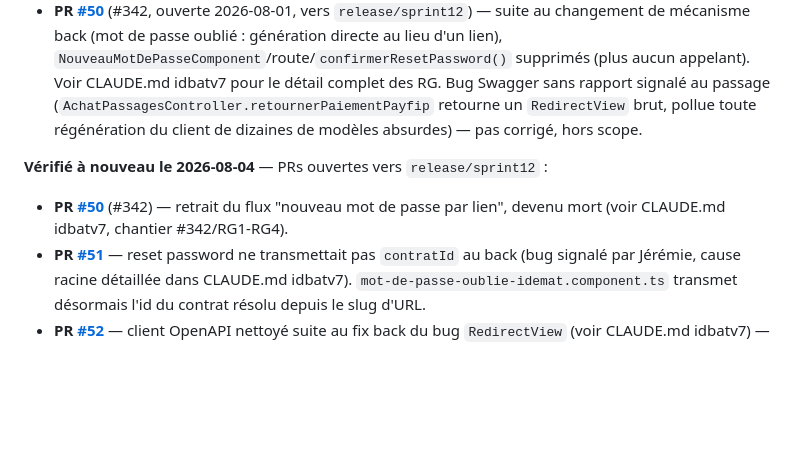
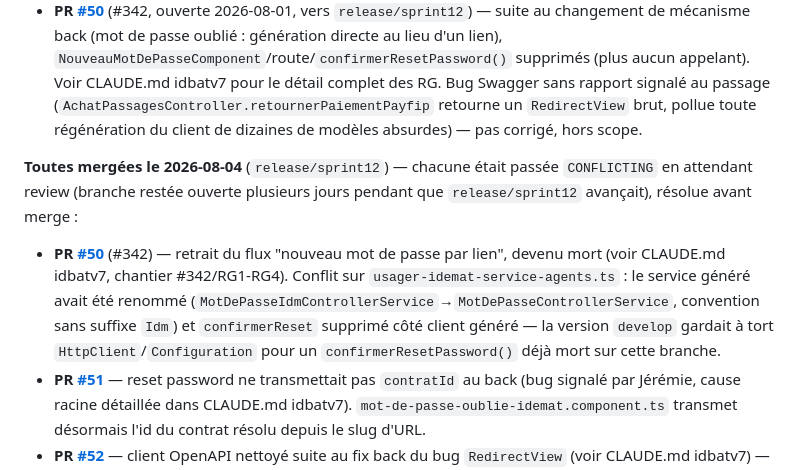
Before and after one commit to AlteaTech/idemat-front, a Markdown page: CLAUDE.md, the part around the change. Rendered like a GitHub page; blank space fills up the shorter version.

Commit message:
docs: KB — clôture session 04/08 (PR #50/#51/#52 mergées)
Co-Authored-By: Claude Sonnet 5 <noreply@anthropic.com>

```diff
--- a/CLAUDE.md
+++ b/CLAUDE.md
@@ -299,8 +299,8 @@ Les interfaces `Data` et `Result` des dialogs Angular Material (`MAT_DIALOG_DATA
 - **PR [#45](https://github.com/AlteaTech/idemat-front/pull/45)** à **[#49](https://github.com/AlteaTech/idemat-front/pull/49)** — toutes **mergées** : #45 (#315 notification inscription multi-destinataires), #46 (#324 contratId envoyé au login), #47 (#334 scroll login), #48 (#276 Payfip wording + déclencheur réconciliation), #49 (#337 scroll sur 5 écrans supplémentaires — même piège CSS que #334, `min-height:100vh` + padding sans `box-sizing:border-box`).
 - **PR [#50](https://github.com/AlteaTech/idemat-front/pull/50)** (#342, ouverte 2026-08-01, vers `release/sprint12`) — suite au changement de mécanisme back (mot de passe oublié : génération directe au lieu d'un lien), `NouveauMotDePasseComponent`/route/`confirmerResetPassword()` supprimés (plus aucun appelant). Voir CLAUDE.md idbatv7 pour le détail complet des RG. Bug Swagger sans rapport signalé au passage (`AchatPassagesController.retournerPaiementPayfip` retourne un `RedirectView` brut, pollue toute régénération du client de dizaines de modèles absurdes) — pas corrigé, hors scope.
 
-**Vérifié à nouveau le 2026-08-04** — PRs ouvertes vers `release/sprint12` :
-- **PR [#50](https://github.com/AlteaTech/idemat-front/pull/50)** (#342) — retrait du flux "nouveau mot de passe par lien", devenu mort (voir CLAUDE.md idbatv7, chantier #342/RG1-RG4).
+**Toutes mergées le 2026-08-04** (`release/sprint12`) — chacune était passée `CONFLICTING` en attendant review (branche restée ouverte plusieurs jours pendant que `release/sprint12` avançait), résolue avant merge :
+- **PR [#50](https://github.com/AlteaTech/idemat-front/pull/50)** (#342) — retrait du flux "nouveau mot de passe par lien", devenu mort (voir CLAUDE.md idbatv7, chantier #342/RG1-RG4). Conflit sur `usager-idemat-service-agents.ts` : le service généré avait été renommé (`MotDePasseIdmControllerService`→`MotDePasseControllerService`, convention sans suffixe `Idm`) et `confirmerReset` supprimé côté client généré — la version `develop` gardait à tort `HttpClient`/`Configuration` pour un `confirmerResetPassword()` déjà mort sur cette branche.
 - **PR [#51](https://github.com/AlteaTech/idemat-front/pull/51)** — reset password ne transmettait pas `contratId` au back (bug signalé par Jérémie, cause racine détaillée dans CLAUDE.md idbatv7). `mot-de-passe-oublie-idemat.component.ts` transmet désormais l'id du contrat résolu depuis le slug d'URL.
 - **PR [#52](https://github.com/AlteaTech/idemat-front/pull/52)** — client OpenAPI nettoyé suite au fix back du bug `RedirectView` (voir CLAUDE.md idbatv7) — `achat-passages-controller.service.ts` apparaît enfin proprement dans le client généré.
 
```
